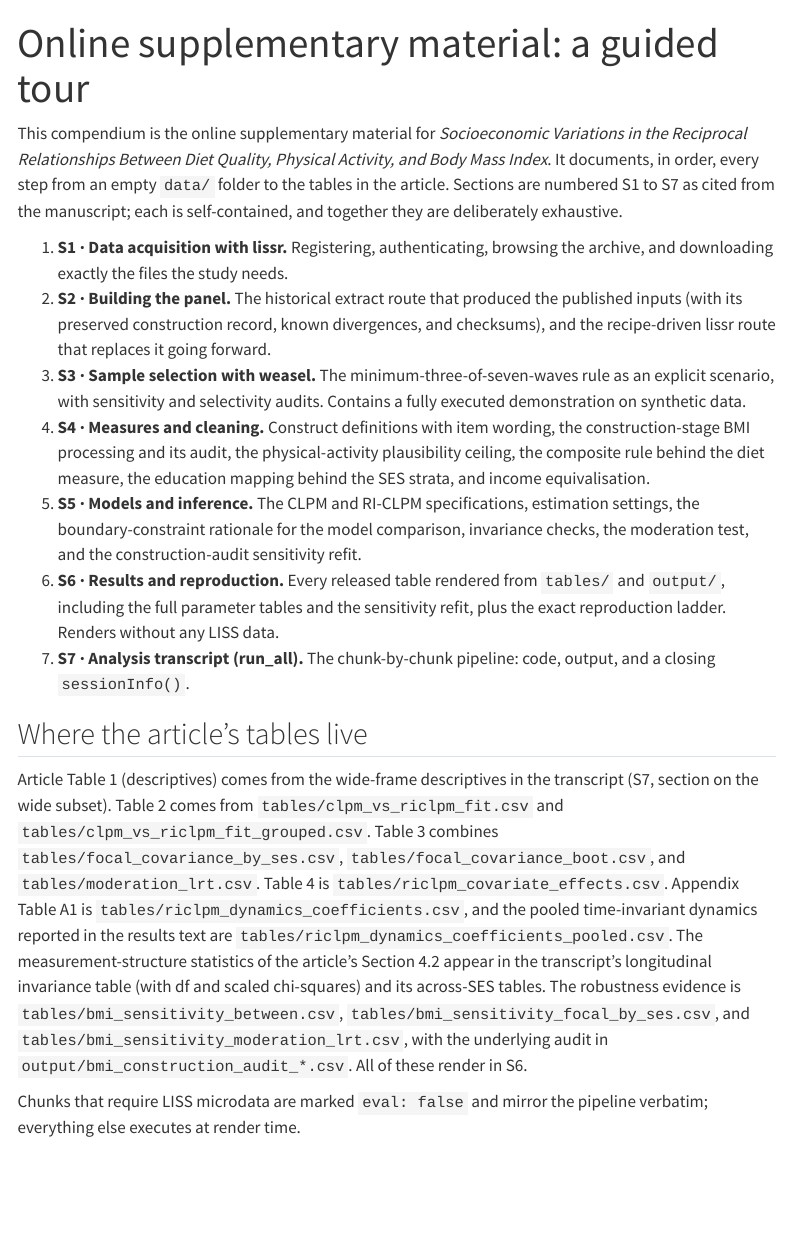
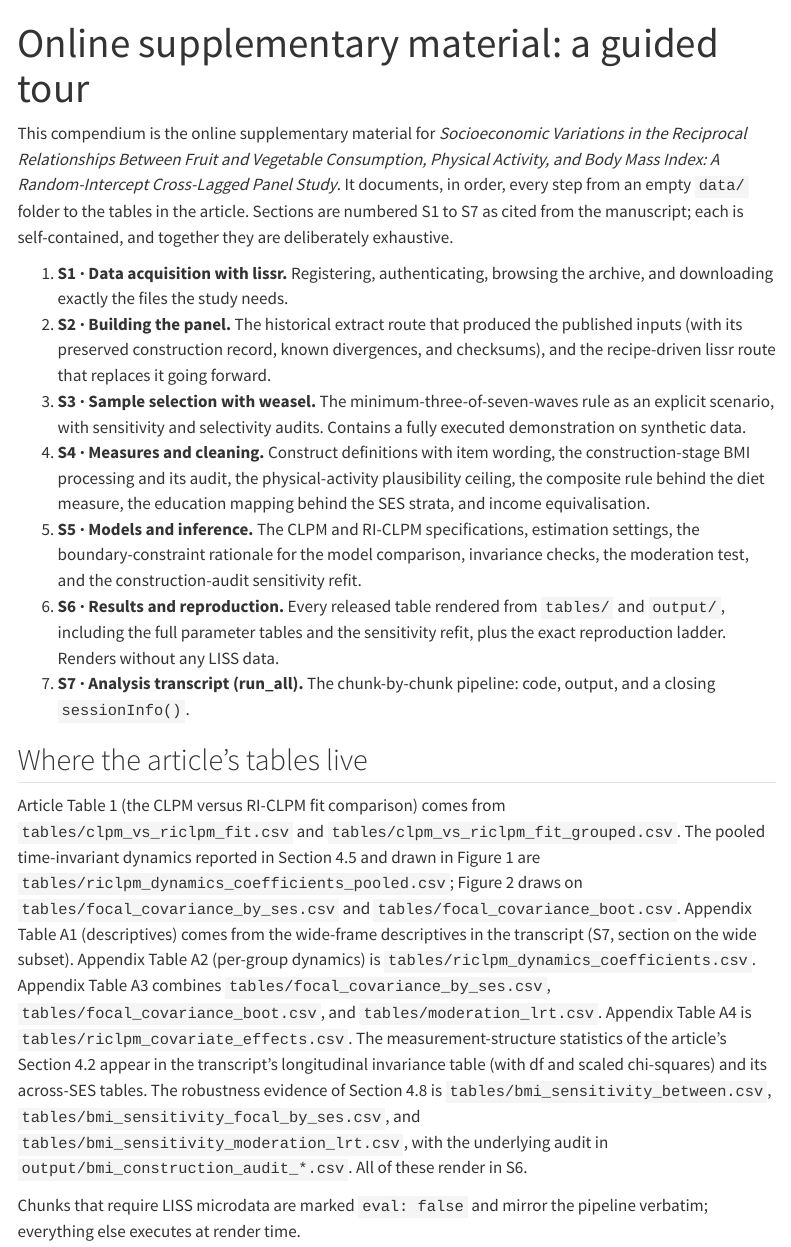
Before and after one commit to siardv/diet-activity-bmi-riclpm, a Quarto document (vignettes/index.qmd): the page in a window 1100 px wide, from its top. Rendered offline with R 4.5, knitr and Pandoc in place of Quarto, with nearby package versions; menus at the side of the page are left out.

Commit message:
align supplement index with numbering and final article title

```diff
--- a/vignettes/_quarto.yml
+++ b/vignettes/_quarto.yml
@@ -23,7 +23,7 @@ website:
       - text: "S7 · Analysis transcript (run_all)"
         href: run_all.md
   page-footer:
-    center: "Research compendium: RI-CLPM analyses of diet quality, physical activity, and BMI (LISS panel)"
+    center: "Research compendium: RI-CLPM analyses of fruit and vegetable consumption, physical activity, and BMI (LISS panel)"
 
 format:
   html:
--- a/vignettes/index.qmd
+++ b/vignettes/index.qmd
@@ -2,7 +2,7 @@
 title: "Online supplementary material: a guided tour"
 ---
 
-This compendium is the online supplementary material for *Socioeconomic Variations in the Reciprocal Relationships Between Diet Quality, Physical Activity, and Body Mass Index*. It documents, in order, every step from an empty `data/` folder to the tables in the article. Sections are numbered S1 to S7 as cited from the manuscript; each is self-contained, and together they are deliberately exhaustive.
+This compendium is the online supplementary material for *Socioeconomic Variations in the Reciprocal Relationships Between Fruit and Vegetable Consumption, Physical Activity, and Body Mass Index: A Random-Intercept Cross-Lagged Panel Study*. It documents, in order, every step from an empty `data/` folder to the tables in the article. Sections are numbered S1 to S7 as cited from the manuscript; each is self-contained, and together they are deliberately exhaustive.
 
 1. **S1 · Data acquisition with lissr.** Registering, authenticating, browsing the archive, and downloading exactly the files the study needs.
 2. **S2 · Building the panel.** The historical extract route that produced the published inputs (with its preserved construction record, known divergences, and checksums), and the recipe-driven lissr route that replaces it going forward.
@@ -14,6 +14,6 @@ This compendium is the online supplementary material for *Socioeconomic Variatio
 
 ## Where the article's tables live
 
-Article Table 1 (descriptives) comes from the wide-frame descriptives in the transcript (S7, section on the wide subset). Table 2 comes from `tables/clpm_vs_riclpm_fit.csv` and `tables/clpm_vs_riclpm_fit_grouped.csv`. Table 3 combines `tables/focal_covariance_by_ses.csv`, `tables/focal_covariance_boot.csv`, and `tables/moderation_lrt.csv`. Table 4 is `tables/riclpm_covariate_effects.csv`. Appendix Table A1 is `tables/riclpm_dynamics_coefficients.csv`, and the pooled time-invariant dynamics reported in the results text are `tables/riclpm_dynamics_coefficients_pooled.csv`. The measurement-structure statistics of the article's Section 4.2 appear in the transcript's longitudinal invariance table (with df and scaled chi-squares) and its across-SES tables. The robustness evidence is `tables/bmi_sensitivity_between.csv`, `tables/bmi_sensitivity_focal_by_ses.csv`, and `tables/bmi_sensitivity_moderation_lrt.csv`, with the underlying audit in `output/bmi_construction_audit_*.csv`. All of these render in S6.
+Article Table 1 (the CLPM versus RI-CLPM fit comparison) comes from `tables/clpm_vs_riclpm_fit.csv` and `tables/clpm_vs_riclpm_fit_grouped.csv`. The pooled time-invariant dynamics reported in Section 4.5 and drawn in Figure 1 are `tables/riclpm_dynamics_coefficients_pooled.csv`; Figure 2 draws on `tables/focal_covariance_by_ses.csv` and `tables/focal_covariance_boot.csv`. Appendix Table A1 (descriptives) comes from the wide-frame descriptives in the transcript (S7, section on the wide subset). Appendix Table A2 (per-group dynamics) is `tables/riclpm_dynamics_coefficients.csv`. Appendix Table A3 combines `tables/focal_covariance_by_ses.csv`, `tables/focal_covariance_boot.csv`, and `tables/moderation_lrt.csv`. Appendix Table A4 is `tables/riclpm_covariate_effects.csv`. The measurement-structure statistics of the article's Section 4.2 appear in the transcript's longitudinal invariance table (with df and scaled chi-squares) and its across-SES tables. The robustness evidence of Section 4.8 is `tables/bmi_sensitivity_between.csv`, `tables/bmi_sensitivity_focal_by_ses.csv`, and `tables/bmi_sensitivity_moderation_lrt.csv`, with the underlying audit in `output/bmi_construction_audit_*.csv`. All of these render in S6.
 
 Chunks that require LISS microdata are marked `eval: false` and mirror the pipeline verbatim; everything else executes at render time.
```
